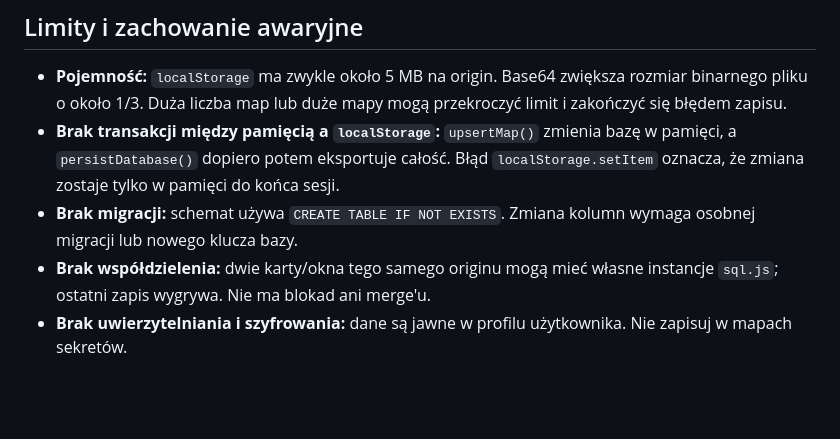
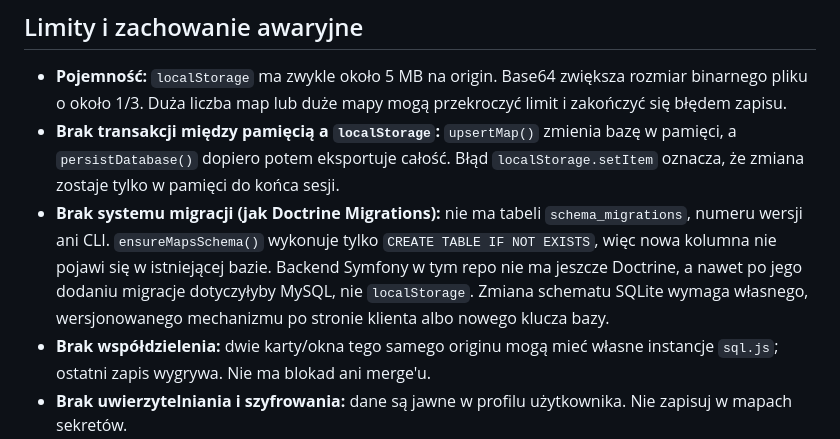
Before and after one commit to konopskyyy/my_very_advence_wars, a Markdown page: specification/Mapy.md, the part around the change. Rendered like a GitHub page; blank space fills up the shorter version.

Commit message:
docs: doprecyzowanie braku migracji schematu SQLite

```diff
--- a/specification/Mapy.md
+++ b/specification/Mapy.md
@@ -335,8 +335,13 @@ Konsekwencje:
   bazę w pamięci, a `persistDatabase()` dopiero potem eksportuje całość. Błąd
   `localStorage.setItem` oznacza, że zmiana zostaje tylko w pamięci do końca
   sesji.
-- **Brak migracji:** schemat używa `CREATE TABLE IF NOT EXISTS`. Zmiana kolumn
-  wymaga osobnej migracji lub nowego klucza bazy.
+- **Brak systemu migracji (jak Doctrine Migrations):** nie ma tabeli
+  `schema_migrations`, numeru wersji ani CLI. `ensureMapsSchema()` wykonuje
+  tylko `CREATE TABLE IF NOT EXISTS`, więc nowa kolumna nie pojawi się w
+  istniejącej bazie. Backend Symfony w tym repo nie ma jeszcze Doctrine, a
+  nawet po jego dodaniu migracje dotyczyłyby MySQL, nie `localStorage`.
+  Zmiana schematu SQLite wymaga własnego, wersjonowanego mechanizmu po stronie
+  klienta albo nowego klucza bazy.
 - **Brak współdzielenia:** dwie karty/okna tego samego originu mogą mieć własne
   instancje `sql.js`; ostatni zapis wygrywa. Nie ma blokad ani merge'u.
 - **Brak uwierzytelniania i szyfrowania:** dane są jawne w profilu użytkownika.
```
